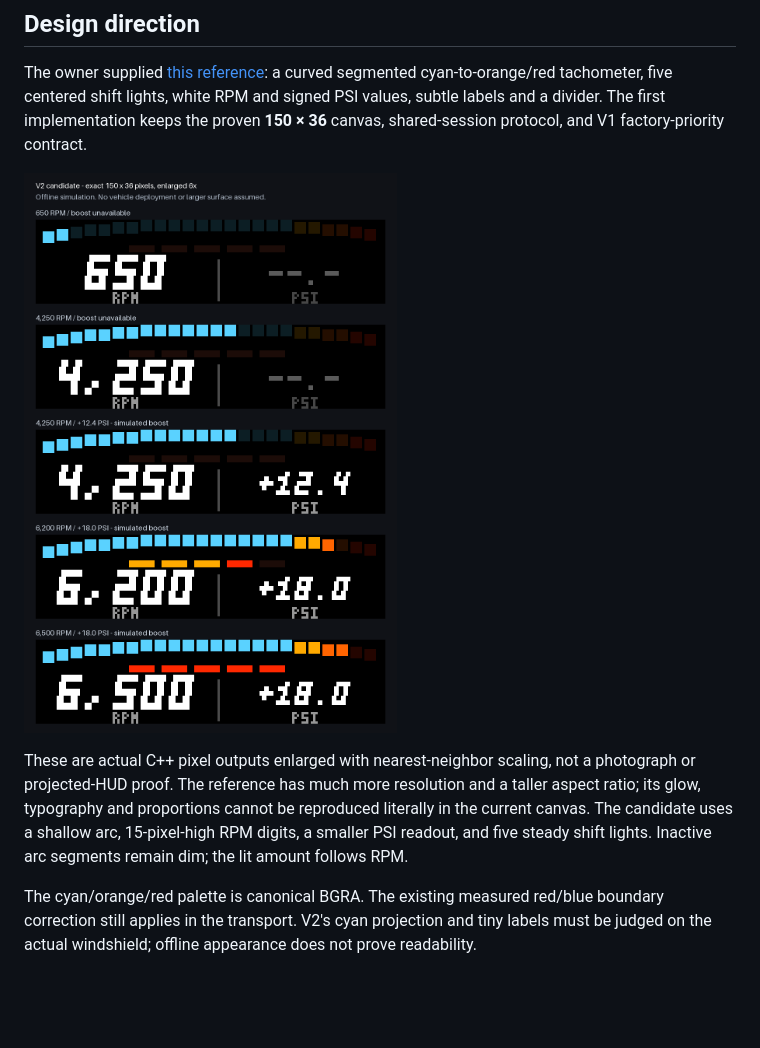
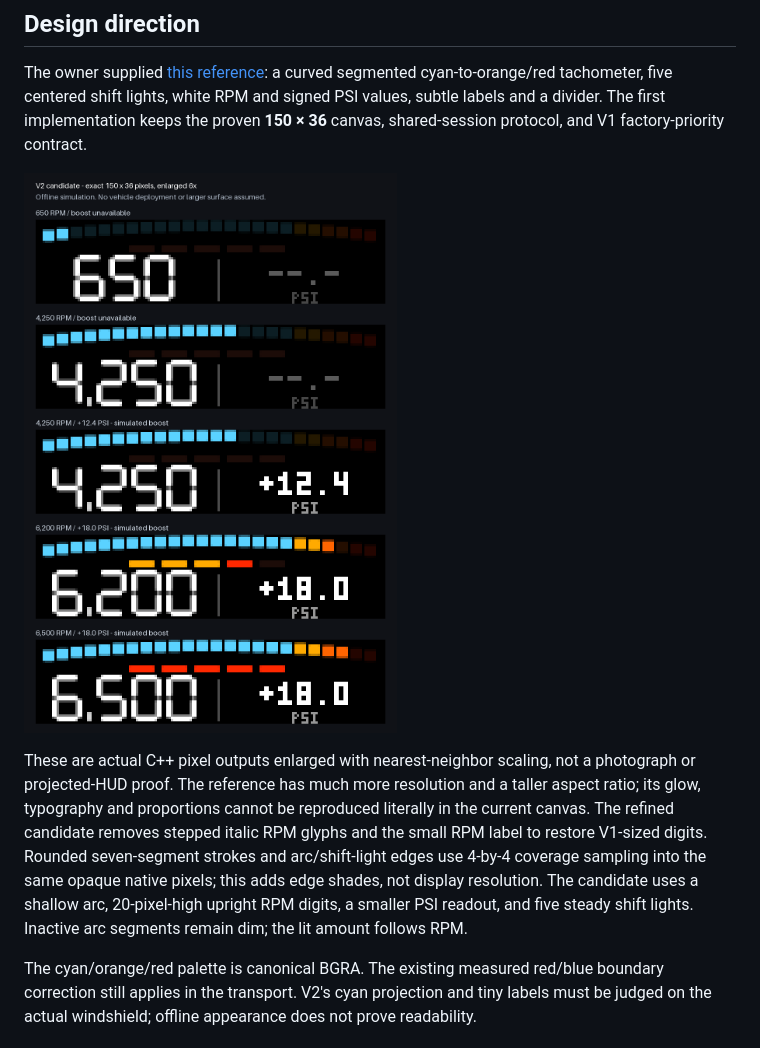
Before and after one commit to bryanmishkin/supra-native-hud, a Markdown page: docs/V2-UX.md, the part around the change. Rendered like a GitHub page; pictures changed too: docs/design/v2-150x36-preview.png; blank space fills up the shorter version.

Commit message:
Enlarge V2 RPM digits and smooth native pixel edges

```diff
--- a/docs/V2-UX.md
+++ b/docs/V2-UX.md
@@ -8,7 +8,7 @@ The owner supplied [this reference](design/v2-reference.png): a curved segmented
 
 ![Exact V2 renderer previews](design/v2-150x36-preview.png)
 
-These are actual C++ pixel outputs enlarged with nearest-neighbor scaling, not a photograph or projected-HUD proof. The reference has much more resolution and a taller aspect ratio; its glow, typography and proportions cannot be reproduced literally in the current canvas. The candidate uses a shallow arc, 15-pixel-high RPM digits, a smaller PSI readout, and five steady shift lights. Inactive arc segments remain dim; the lit amount follows RPM.
+These are actual C++ pixel outputs enlarged with nearest-neighbor scaling, not a photograph or projected-HUD proof. The reference has much more resolution and a taller aspect ratio; its glow, typography and proportions cannot be reproduced literally in the current canvas. The refined candidate removes stepped italic RPM glyphs and the small RPM label to restore V1-sized digits. Rounded seven-segment strokes and arc/shift-light edges use 4-by-4 coverage sampling into the same opaque native pixels; this adds edge shades, not display resolution. The candidate uses a shallow arc, 20-pixel-high upright RPM digits, a smaller PSI readout, and five steady shift lights. Inactive arc segments remain dim; the lit amount follows RPM.
 
 The cyan/orange/red palette is canonical BGRA. The existing measured red/blue boundary correction still applies in the transport. V2's cyan projection and tiny labels must be judged on the actual windshield; offline appearance does not prove readability.
 
```
Also changed, not shown: 2 other files.
